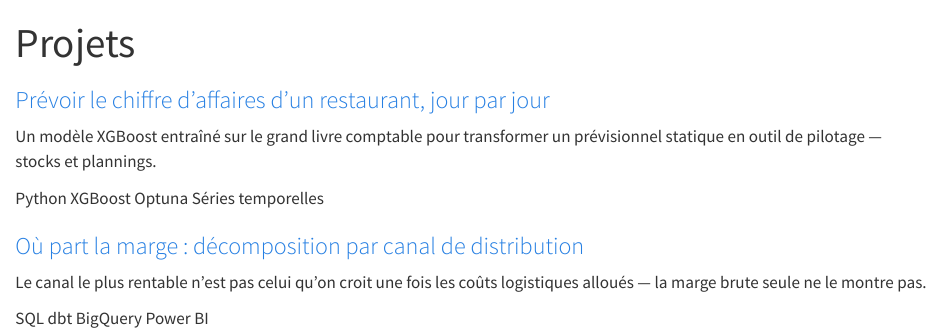
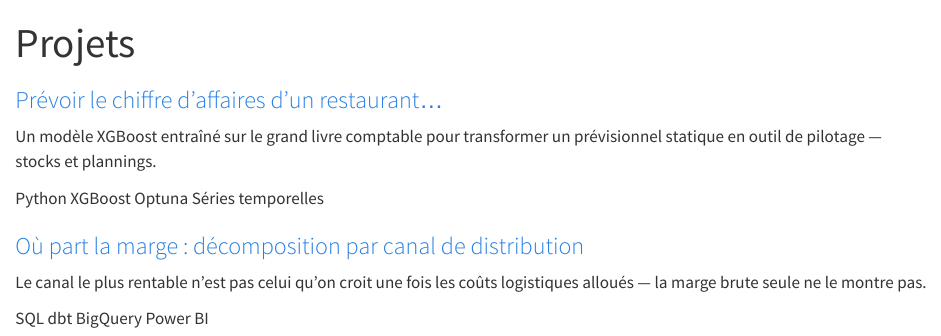
Before and after one commit to leogoose31/portfolio, a Quarto document (projects/index.qmd): the page in a window 1100 px wide, from its top. Rendered offline with R 4.5, knitr and Pandoc in place of Quarto, with nearby package versions.

Commit message:
Ajuste le titre de la page projet mémoire
Titre : « Prévoir le chiffre d'affaires d'un restaurant… »

Co-Authored-By: Claude Opus 5 <noreply@anthropic.com>
Claude-Session: https://claude.ai/code/session_01A32ZkcjkJ14TdeL8twmsu2

```diff
--- a/projects/index.qmd
+++ b/projects/index.qmd
@@ -3,7 +3,7 @@ title: "Projets"
 ---
 
 ::: {.projet-card}
-### [Prévoir le chiffre d'affaires d'un restaurant, jour par jour](memoire-dscg-ia-previsions/index.html)
+### [Prévoir le chiffre d'affaires d'un restaurant…](memoire-dscg-ia-previsions/index.html)
 
 Un modèle XGBoost entraîné sur le grand livre comptable pour transformer un prévisionnel statique en outil de pilotage — stocks et plannings.
 
```
Also changed, not shown: projects/memoire-dscg-ia-previsions/index.qmd (+1 -1 lines).
